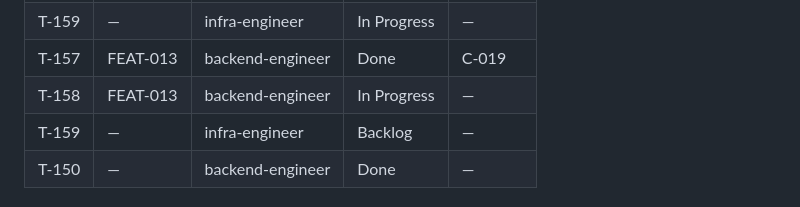
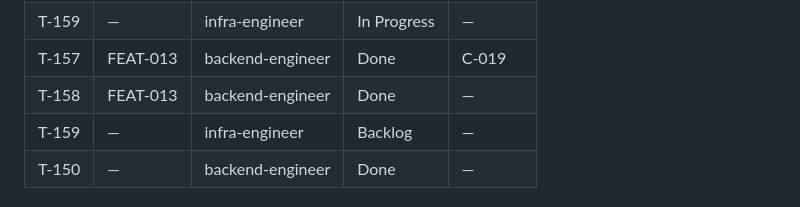
Before and after one commit to vanguard-op/scenova, a Markdown page: DELIVERY.md, the part around the change. Drawn GitHub-style.

Commit message:
chore(delivery): close the gateway's downstream wiring (FEAT-013)

```diff
--- a/DELIVERY.md
+++ b/DELIVERY.md
@@ -110,7 +110,7 @@ docs/           BPRD (product-shaper)
 | T-156 | — | infra-engineer | Done | — |
 | T-159 | — | infra-engineer | In Progress | — |
 | T-157 | FEAT-013 | backend-engineer | Done | C-019 |
-| T-158 | FEAT-013 | backend-engineer | In Progress | — |
+| T-158 | FEAT-013 | backend-engineer | Done | — |
 | T-159 | — | infra-engineer | Backlog | — |
 | T-150 | — | backend-engineer | Done | — |
 
```
